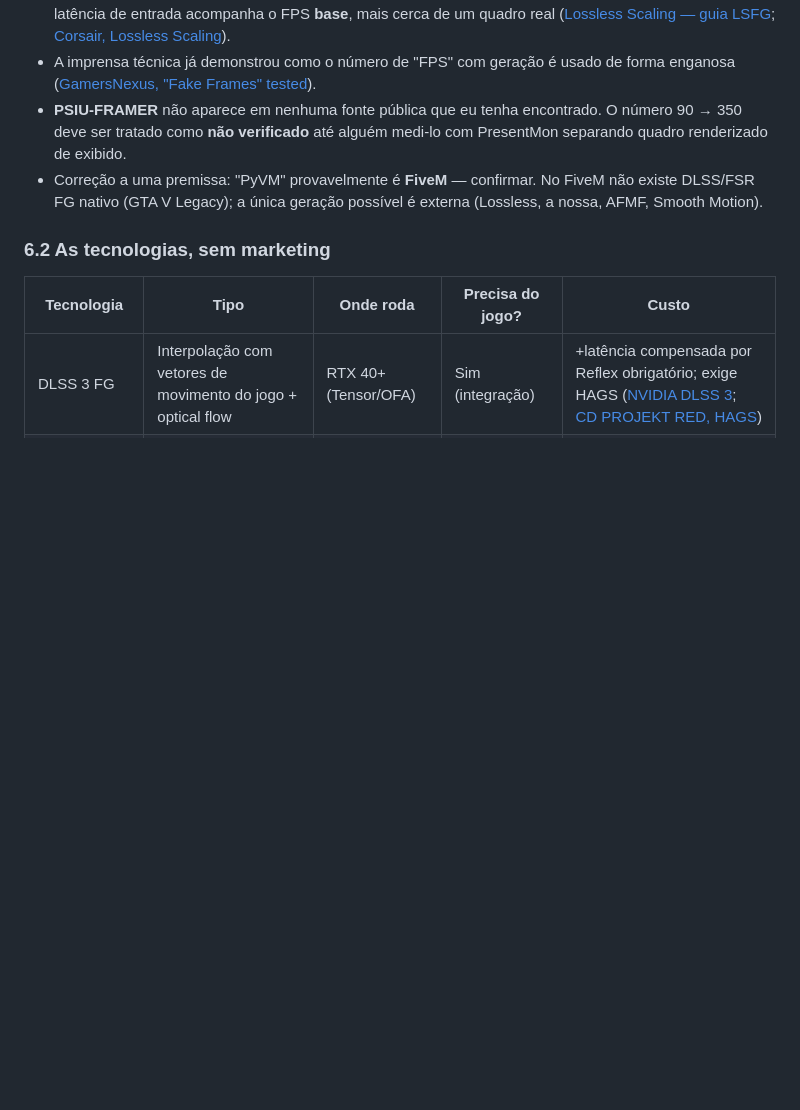
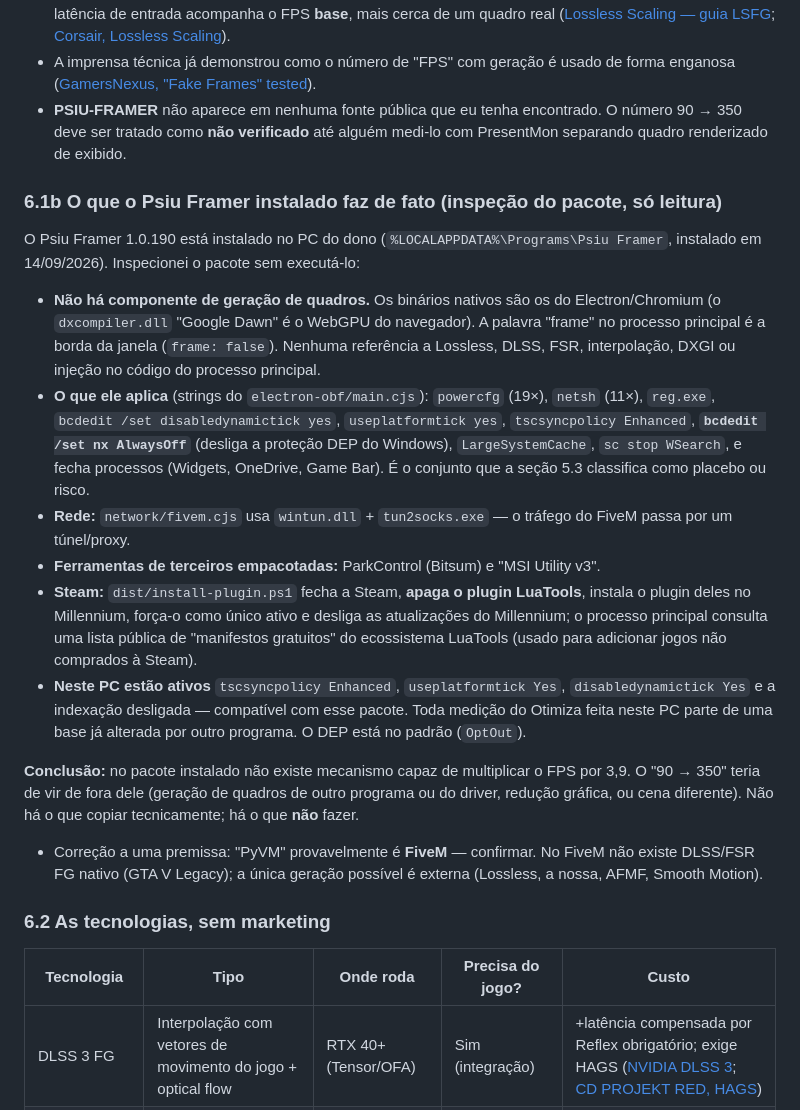
Before and after one commit to Otimiza-Oficial/Otimiza, a Markdown page: docs/planos/A3.2-ANALISE.md, the part around the change. Rendered like a GitHub page; blank space fills up the shorter version.

Commit message:
A3.2: o que o Psiu Framer instalado faz de fato (inspeção do pacote)
Co-Authored-By: Claude Opus 5.5 <noreply@anthropic.com>

```diff
--- a/docs/planos/A3.2-ANALISE.md
+++ b/docs/planos/A3.2-ANALISE.md
@@ -220,6 +220,33 @@ desligar serviços Xbox, desligar telemetria "por FPS", timers (`disabledynamict
 - **PSIU-FRAMER** não aparece em nenhuma fonte pública que eu tenha encontrado. O número 90 → 350
   deve ser tratado como **não verificado** até alguém medi-lo com PresentMon separando quadro
   renderizado de exibido.
+
+### 6.1b O que o Psiu Framer instalado faz de fato (inspeção do pacote, só leitura)
+O Psiu Framer 1.0.190 está instalado no PC do dono (`%LOCALAPPDATA%\Programs\Psiu Framer`,
+instalado em 14/09/2026). Inspecionei o pacote sem executá-lo:
+- **Não há componente de geração de quadros.** Os binários nativos são os do Electron/Chromium
+  (o `dxcompiler.dll` "Google Dawn" é o WebGPU do navegador). A palavra "frame" no processo
+  principal é a borda da janela (`frame: false`). Nenhuma referência a Lossless, DLSS, FSR,
+  interpolação, DXGI ou injeção no código do processo principal.
+- **O que ele aplica** (strings do `electron-obf/main.cjs`): `powercfg` (19×), `netsh` (11×),
+  `reg.exe`, `bcdedit /set disabledynamictick yes`, `useplatformtick yes`, `tscsyncpolicy Enhanced`,
+  **`bcdedit /set nx AlwaysOff`** (desliga a proteção DEP do Windows), `LargeSystemCache`,
+  `sc stop WSearch`, e fecha processos (Widgets, OneDrive, Game Bar). É o conjunto que a seção 5.3
+  classifica como placebo ou risco.
+- **Rede:** `network/fivem.cjs` usa `wintun.dll` + `tun2socks.exe` — o tráfego do FiveM passa por um
+  túnel/proxy.
+- **Ferramentas de terceiros empacotadas:** ParkControl (Bitsum) e "MSI Utility v3".
+- **Steam:** `dist/install-plugin.ps1` fecha a Steam, **apaga o plugin LuaTools**, instala o plugin
+  deles no Millennium, força-o como único ativo e desliga as atualizações do Millennium; o processo
+  principal consulta uma lista pública de "manifestos gratuitos" do ecossistema LuaTools (usado para
+  adicionar jogos não comprados à Steam).
+- **Neste PC estão ativos** `tscsyncpolicy Enhanced`, `useplatformtick Yes`, `disabledynamictick Yes`
+  e a indexação desligada — compatível com esse pacote. Toda medição do Otimiza feita neste PC parte
+  de uma base já alterada por outro programa. O DEP está no padrão (`OptOut`).
+
+**Conclusão:** no pacote instalado não existe mecanismo capaz de multiplicar o FPS por 3,9. O
+"90 → 350" teria de vir de fora dele (geração de quadros de outro programa ou do driver, redução
+gráfica, ou cena diferente). Não há o que copiar tecnicamente; há o que **não** fazer.
 - Correção a uma premissa: "PyVM" provavelmente é **FiveM** — confirmar. No FiveM não existe
   DLSS/FSR FG nativo (GTA V Legacy); a única geração possível é externa (Lossless, a nossa, AFMF,
   Smooth Motion).
```
